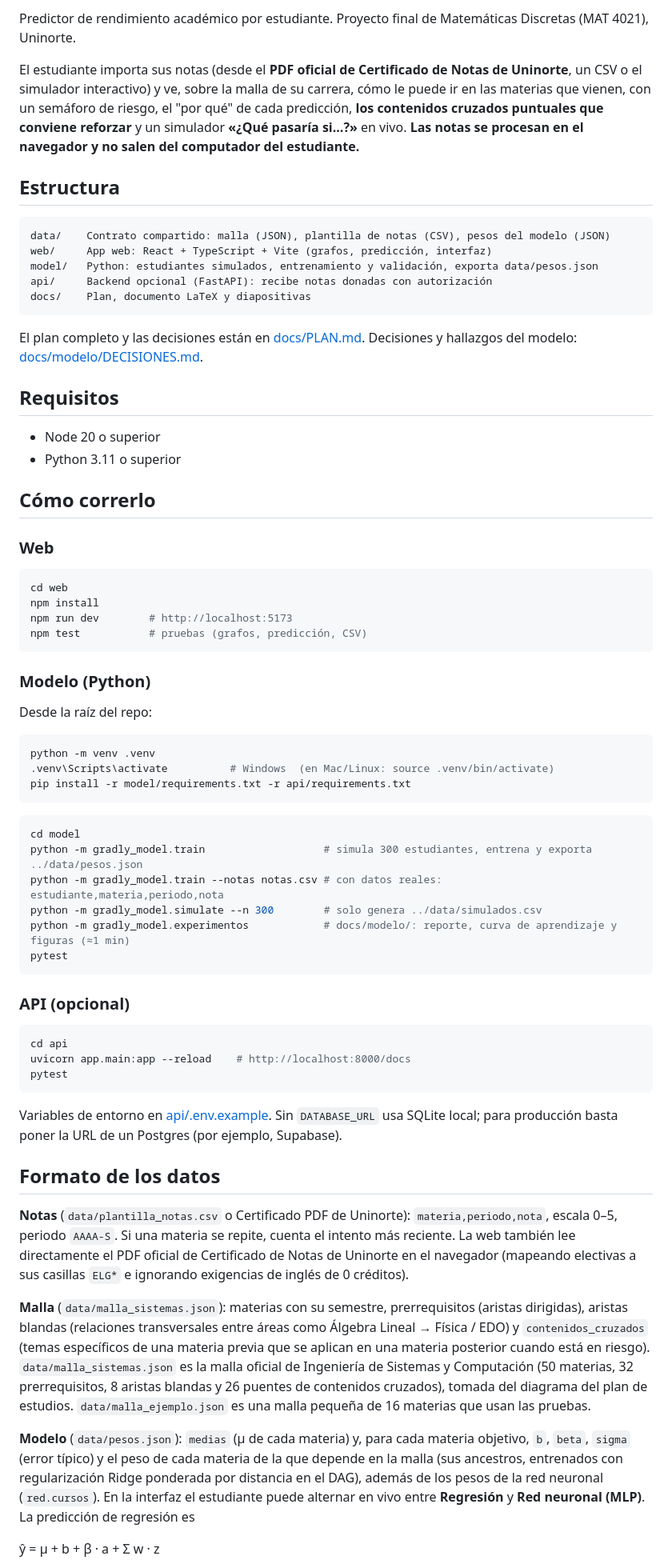
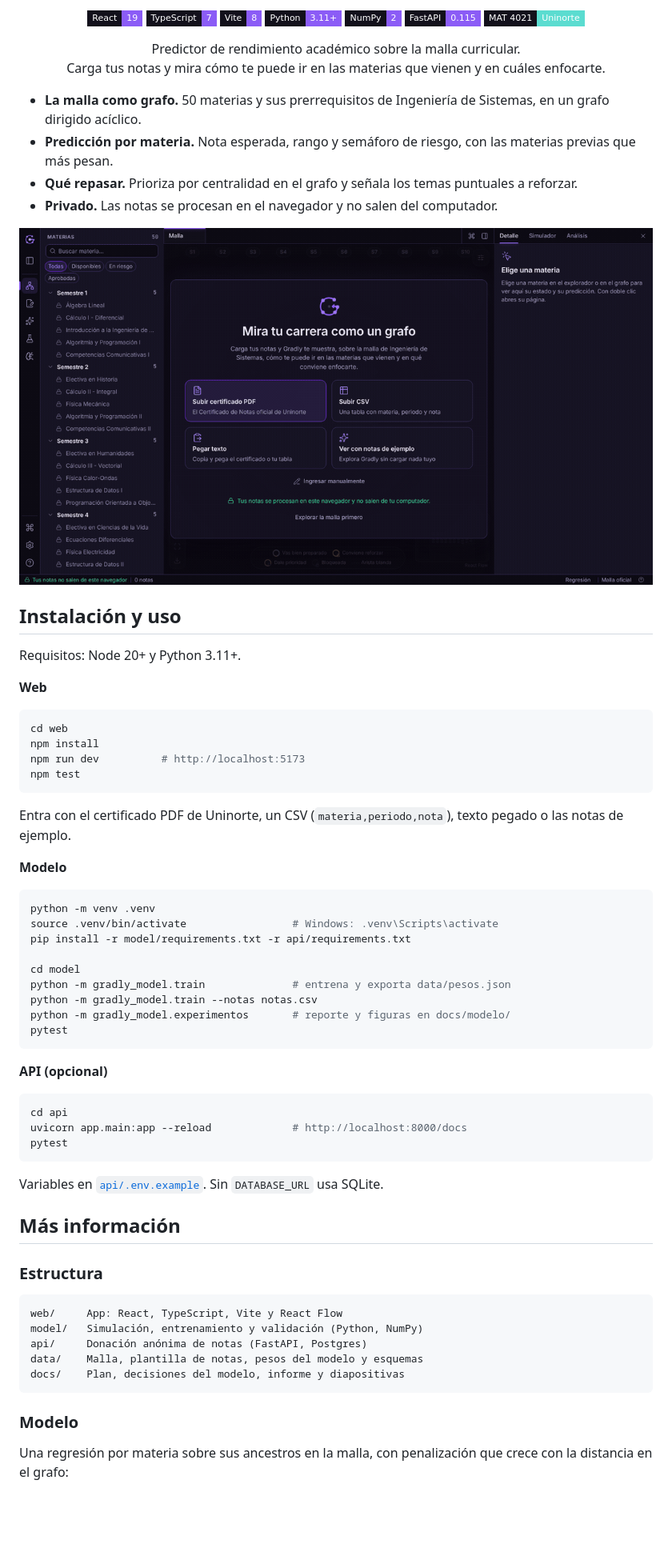
Before and after one commit to samuelpabuena2008/Gradly, a Markdown page: README.md, the part around one of its changes. Shown at 80% size. Drawn GitHub-style; pictures changed too: docs/assets/gradly-demo.gif (added); badges without logos; blank space fills up the shorter version.

Commit message:
README: banner, badges, GIF de la app y estructura más corta
Co-Authored-By: Claude Opus 5.5 <noreply@anthropic.com>
Claude-Session: https://claude.ai/code/session_01PFvUeEFMvjUXrdhTRwyTCw

````diff
--- a/README.md
+++ b/README.md
@@ -2,80 +4,80 @@
 
-Predictor de rendimiento académico por estudiante. Proyecto final de Matemáticas Discretas (MAT 4021), Uninorte.
+<p align="center">
+  <img src="https://img.shields.io/badge/React-19-8b5cf6?style=flat-square&logo=react&logoColor=white&labelColor=12101b" alt="React 19">
+  <img src="https://img.shields.io/badge/TypeScript-7-8b5cf6?style=flat-square&logo=typescript&logoColor=white&labelColor=12101b" alt="TypeScript 7">
+  <img src="https://img.shields.io/badge/Vite-8-8b5cf6?style=flat-square&logo=vite&logoColor=white&labelColor=12101b" alt="Vite 8">
+  <img src="https://img.shields.io/badge/Python-3.11+-8b5cf6?style=flat-square&logo=python&logoColor=white&labelColor=12101b" alt="Python 3.11+">
+  <img src="https://img.shields.io/badge/NumPy-2-8b5cf6?style=flat-square&logo=numpy&logoColor=white&labelColor=12101b" alt="NumPy 2">
+  <img src="https://img.shields.io/badge/FastAPI-0.115-8b5cf6?style=flat-square&logo=fastapi&logoColor=white&labelColor=12101b" alt="FastAPI">
+  <img src="https://img.shields.io/badge/MAT_4021-Uninorte-5bdcd0?style=flat-square&labelColor=12101b" alt="Matemáticas Discretas, Uninorte">
+</p>
 
-El estudiante importa sus notas (desde el **PDF oficial de Certificado de Notas de Uninorte**, un CSV o el simulador interactivo) y ve, sobre la malla de su carrera, cómo le puede ir en las materias que vienen,
-con un semáforo de riesgo, el "por qué" de cada predicción, **los contenidos cruzados puntuales que conviene reforzar** y un simulador **«¿Qué pasaría si...?»** en vivo.
-**Las notas se procesan en el navegador y no salen del computador del estudiante.**
+<p align="center">
+  Predictor de rendimiento académico sobre la malla curricular.<br>
+  Carga tus notas y mira cómo te puede ir en las materias que vienen y en cuáles enfocarte.
+</p>
 
-## Estructura
+- **La malla como grafo.** 50 materias y sus prerrequisitos de Ingeniería de Sistemas, en un grafo dirigido acíclico.
+- **Predicción por materia.** Nota esperada, rango y semáforo de riesgo, con las materias previas que más pesan.
+- **Qué repasar.** Prioriza por centralidad en el grafo y señala los temas puntuales a reforzar.
+- **Privado.** Las notas se procesan en el navegador y no salen del computador.
 
-```
-data/    Contrato compartido: malla (JSON), plantilla de notas (CSV), pesos del modelo (JSON)
-web/     App web: React + TypeScript + Vite (grafos, predicción, interfaz)
-model/   Python: estudiantes simulados, entrenamiento y validación, exporta data/pesos.json
-api/     Backend opcional (FastAPI): recibe notas donadas con autorización
-docs/    Plan, documento LaTeX y diapositivas
-```
+<p align="center">
+  <img src="docs/assets/gradly-demo.gif" alt="Gradly: notas de ejemplo, malla por semestre, detalle de una materia y predicciones del próximo semestre" width="100%">
+</p>
 
-El plan completo y las decisiones están en [docs/PLAN.md](docs/PLAN.md).
-Decisiones y hallazgos del modelo: [docs/modelo/DECISIONES.md](docs/modelo/DECISIONES.md).
+## Instalación y uso
 
-## Requisitos
+Requisitos: Node 20+ y Python 3.11+.
 
-- Node 20 o superior
-- Python 3.11 o superior
-
-## Cómo correrlo
-
-### Web
+**Web**
 
 ```bash
 cd web
 npm install
-npm run dev        # http://localhost:5173
-npm test           # pruebas (grafos, predicción, CSV)
+npm run dev          # http://localhost:5173
+npm test
 ```
 
-### Modelo (Python)
+Entra con el certificado PDF de Uninorte, un CSV (`materia,periodo,nota`), texto pegado o las notas de ejemplo.
 
-Desde la raíz del repo:
+**Modelo**
 
 ```bash
 python -m venv .venv
-.venv\Scripts\activate          # Windows  (en Mac/Linux: source .venv/bin/activate)
+source .venv/bin/activate                 # Windows: .venv\Scripts\activate
 pip install -r model/requirements.txt -r api/requirements.txt
-```
 
-```bash
 cd model
-python -m gradly_model.train                   # simula 300 estudiantes, entrena y exporta ../data/pesos.json
-python -m gradly_model.train --notas notas.csv # con datos reales: estudiante,materia,periodo,nota
-python -m gradly_model.simulate --n 300        # solo genera ../data/simulados.csv
-python -m gradly_model.experimentos            # docs/modelo/: reporte, curva de aprendizaje y figuras (≈1 min)
+python -m gradly_model.train              # entrena y exporta data/pesos.json
+python -m gradly_model.train --notas notas.csv
+python -m gradly_model.experimentos       # reporte y figuras en docs/modelo/
 pytest
 ```
 
-### API (opcional)
+**API (opcional)**
 
 ```bash
 cd api
-uvicorn app.main:app --reload    # http://localhost:8000/docs
+uvicorn app.main:app --reload             # http://localhost:8000/docs
 pytest
 ```
 
-Variables de entorno en [api/.env.example](api/.env.example). Sin `DATABASE_URL` usa SQLite local;
-para producción basta poner la URL de un Postgres (por ejemplo, Supabase).
+Variables en [`api/.env.example`](api/.env.example). Sin `DATABASE_URL` usa SQLite.
 
-## Formato de los datos
+## Más información
 
-**Notas** (`data/plantilla_notas.csv` o Certificado PDF de Uninorte): `materia,periodo,nota`, escala 0–5, periodo `AAAA-S`.
-Si una materia se repite, cuenta el intento más reciente. La web también lee directamente el PDF oficial de Certificado de Notas de Uninorte en el navegador (mapeando electivas a sus casillas `ELG*` e ignorando exigencias de inglés de 0 créditos).
+### Estructura
 
-**Malla** (`data/malla_sistemas.json`): materias con su semestre, prerrequisitos (aristas dirigidas),
-aristas blandas (relaciones transversales entre áreas como Álgebra Lineal → Física / EDO) y `contenidos_cruzados` (temas específicos de una materia previa que se aplican en una materia posterior cuando está en riesgo).
-`data/malla_sistemas.json` es la malla oficial de Ingeniería de Sistemas y Computación (50 materias, 32 prerrequisitos, 8 aristas blandas y 26 puentes de contenidos cruzados), tomada del diagrama del plan de estudios. `data/malla_ejemplo.json` es una malla pequeña de 16 materias que usan las pruebas.
+```
+web/     App: React, TypeScript, Vite y React Flow
+model/   Simulación, entrenamiento y validación (Python, NumPy)
+api/     Donación anónima de notas (FastAPI, Postgres)
+data/    Malla, plantilla de notas, pesos del modelo y esquemas
+docs/    Plan, decisiones del modelo, informe y diapositivas
+```
 
-**Modelo** (`data/pesos.json`): `medias` (μ de cada materia) y, para cada materia objetivo, `b`, `beta`,
-`sigma` (error típico) y el peso de cada materia de la que depende en la malla (sus ancestros, entrenados con regularización Ridge ponderada por distancia en el DAG), además de los pesos de la red neuronal (`red.cursos`). En la interfaz el estudiante puede alternar en vivo entre **Regresión** y **Red neuronal (MLP)**. La predicción de regresión es
+### Modelo
 
-ŷ = μ + b + β · a + Σ w · z
+Una regresión por materia sobre sus ancestros en la malla, con penalización que crece con la distancia en el grafo:
 
````
Also changed, not shown: other parts of README.md (+47 -15 lines), 1 other file.
